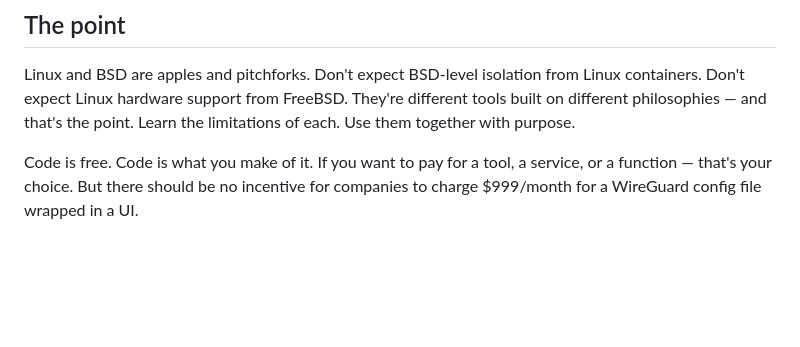
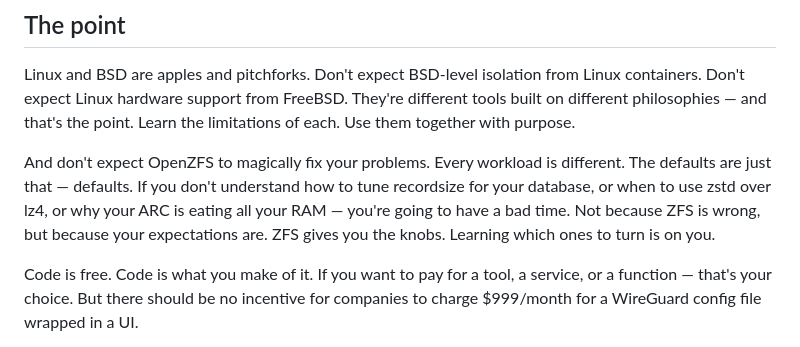
Before and after one commit to kldload/kldload, a Markdown page: docs/the-bridge.md, the part around the change. Rendered like a GitHub page; blank space fills up the shorter version.

Commit message:
add ZFS expectations warning — defaults are defaults, learn the knobs

```diff
--- a/docs/the-bridge.md
+++ b/docs/the-bridge.md
@@ -144,6 +144,8 @@ You don't have to choose one forever. Use Linux where you need hardware support,
 
 Linux and BSD are apples and pitchforks. Don't expect BSD-level isolation from Linux containers. Don't expect Linux hardware support from FreeBSD. They're different tools built on different philosophies — and that's the point. Learn the limitations of each. Use them together with purpose.
 
+And don't expect OpenZFS to magically fix your problems. Every workload is different. The defaults are just that — defaults. If you don't understand how to tune recordsize for your database, or when to use zstd over lz4, or why your ARC is eating all your RAM — you're going to have a bad time. Not because ZFS is wrong, but because your expectations are. ZFS gives you the knobs. Learning which ones to turn is on you.
+
 Code is free. Code is what you make of it. If you want to pay for a tool, a service, or a function — that's your choice. But there should be no incentive for companies to charge $999/month for a WireGuard config file wrapped in a UI.
 
 kldloadOS includes everything you need to build secure-by-default environments on hostile hardware in a way that wasn't previously possible on Linux. Secure networking, eBPF observability, ZFS replication, boot environments — these are core required components, not optional bolt-ons.
```
